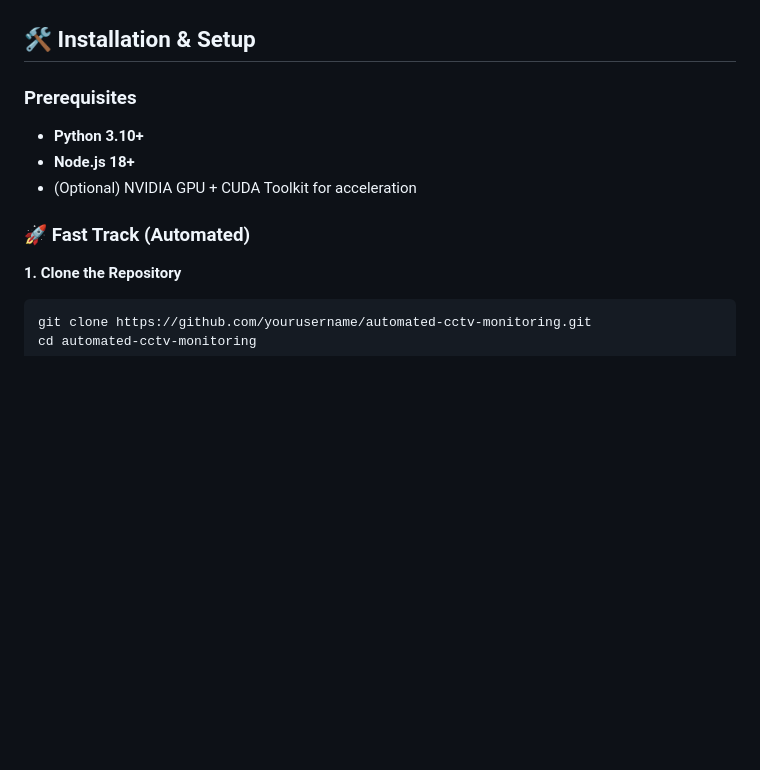
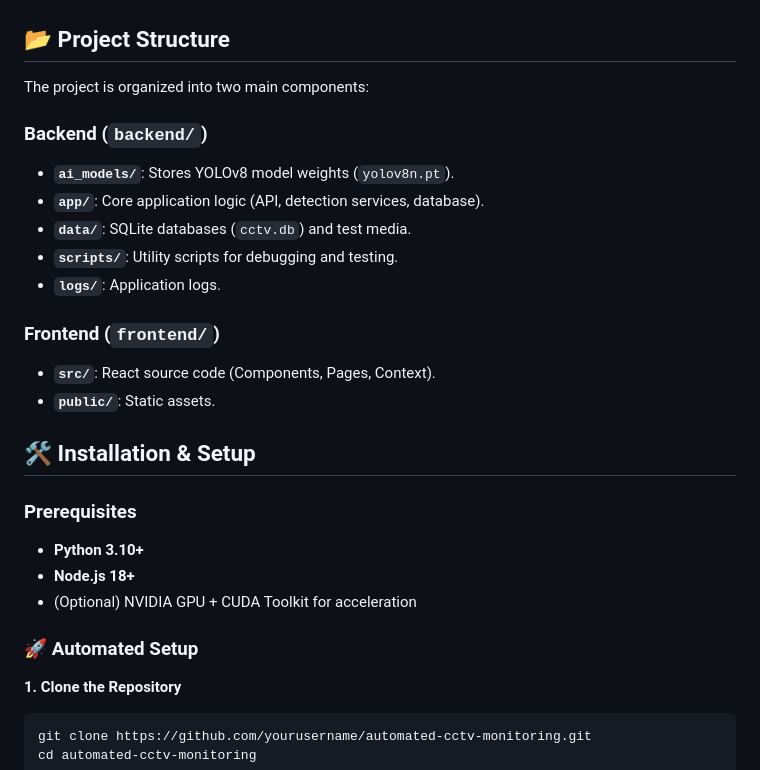
Before and after one commit to rayhq/automated-cctv-monitoring, a Markdown page: README.md, the part around one of its changes. GitHub-like rendering; blank space fills up the shorter version.

````diff
--- a/README.md
+++ b/README.md
@@ -34,4 +35,19 @@ graph TD
 ```
+
+## 📂 Project Structure
+
+The project is organized into two main components:
+
+### Backend (`backend/`)
+-   **`ai_models/`**: Stores YOLOv8 model weights (`yolov8n.pt`).
+-   **`app/`**: Core application logic (API, detection services, database).
+-   **`data/`**: SQLite databases (`cctv.db`) and test media.
+-   **`scripts/`**: Utility scripts for debugging and testing.
+-   **`logs/`**: Application logs.
+
+### Frontend (`frontend/`)
+-   **`src/`**: React source code (Components, Pages, Context).
+-   **`public/`**: Static assets.
 
 ## 🛠️ Installation & Setup
 
@@ -40,7 +56,7 @@ graph TD
 *   **Node.js 18+**
 *   (Optional) NVIDIA GPU + CUDA Toolkit for acceleration
 
-### 🚀 Fast Track (Automated)
+### 🚀 Automated Setup
 
 **1. Clone the Repository**
 ```bash
````
Also changed, not shown: other parts of README.md (+44 -35 lines).
